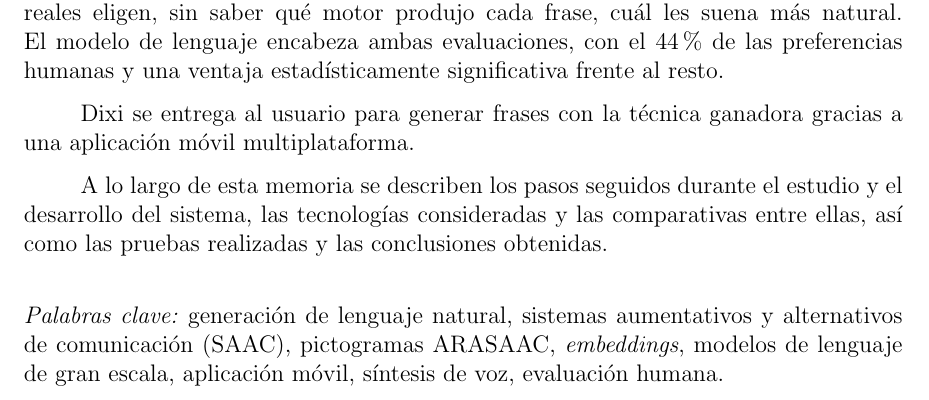
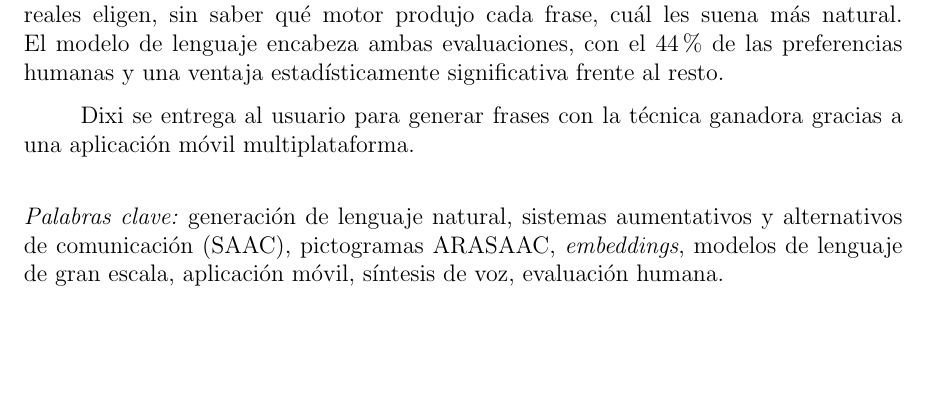
Before and after one commit to Lagaress/tfg-memory, a LaTeX document (main.tex, which reads sections/frontmatter/summary.tex): part of page 8 of 121, cut so that both start at the same text, the shorter picture padded with empty space. Compiled offline with pdfLaTeX.

Commit message:
Drop the boilerplate closing paragraph from the abstract

```diff
--- a/sections/frontmatter/summary.tex
+++ b/sections/frontmatter/summary.tex
@@ -10,8 +10,6 @@ Planteadas las seis técnicas, la elección de la más adecuada se aborda por do
 
 Dixi se entrega al usuario para generar frases con la técnica ganadora gracias a una aplicación móvil multiplataforma.
 
-A lo largo de esta memoria se describen los pasos seguidos durante el estudio y el desarrollo del sistema, las tecnologías consideradas y las comparativas entre ellas, así como las pruebas realizadas y las conclusiones obtenidas.
-
 \vspace{.5cm}
 
 \noindent \textit{Palabras clave:} generación de lenguaje natural, sistemas aumentativos y alternativos de comunicación (SAAC), pictogramas ARASAAC, \textit{embeddings}, modelos de lenguaje de gran escala, aplicación móvil, síntesis de voz, evaluación humana.
```
